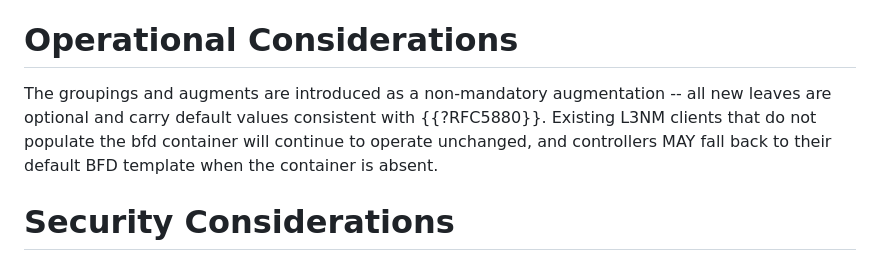
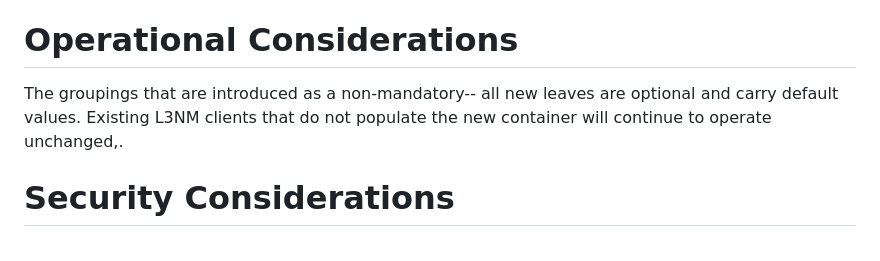
Before and after one commit to sbarguil/LxNM-Updates, a Markdown page: draft-bg-onsen-l3sm-l3nm-bis.md, the part around the change. Drawn GitHub-style.

Commit message:
update Operational considerations

```diff
--- a/draft-bg-onsen-l3sm-l3nm-bis.md
+++ b/draft-bg-onsen-l3sm-l3nm-bis.md
@@ -137,12 +137,9 @@ informative:
 
 # Operational Considerations
 
-   The groupings and augments are introduced as a non-mandatory
-   augmentation -- all new leaves are optional and carry default values
-   consistent with {{?RFC5880}}. Existing L3NM clients that do not
-   populate the bfd container will continue to operate unchanged, and
-   controllers MAY fall back to their default BFD template when the
-   container is absent.
+   The groupings that are introduced as a non-mandatory-- all new leaves
+   are optional and carry default values. Existing L3NM clients that do
+   not populate the new container will continue to operate unchanged,.
 
 # Security Considerations
 
```
